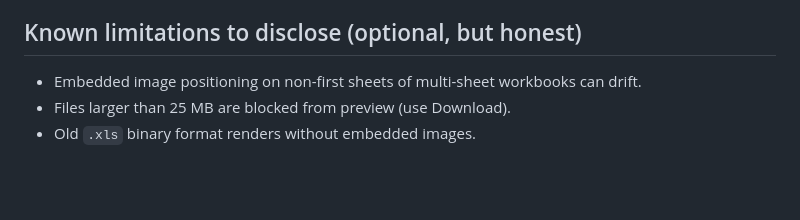
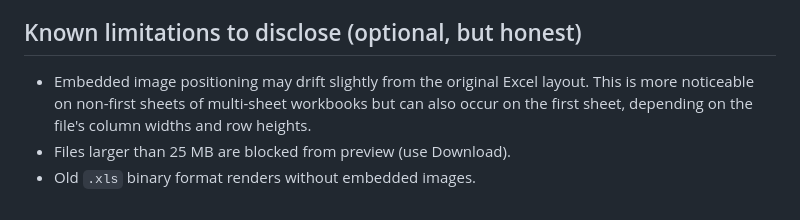
Before and after one commit to oonufrienko/trello-excel-preview, a Markdown page: marketing/listing.md, the part around the change. GitHub-like rendering; blank space fills up the shorter version.

```diff
--- a/marketing/listing.md
+++ b/marketing/listing.md
@@ -98,6 +98,6 @@ Capture from production (`https://trello-excel-preview.vercel.app`) once the Mar
 
 ## Known limitations to disclose (optional, but honest)
 
-- Embedded image positioning on non-first sheets of multi-sheet workbooks can drift.
+- Embedded image positioning may drift slightly from the original Excel layout. This is more noticeable on non-first sheets of multi-sheet workbooks but can also occur on the first sheet, depending on the file's column widths and row heights.
 - Files larger than 25 MB are blocked from preview (use Download).
 - Old `.xls` binary format renders without embedded images.
```
Also changed, not shown: RELEASE.md (+1 -1 lines).
